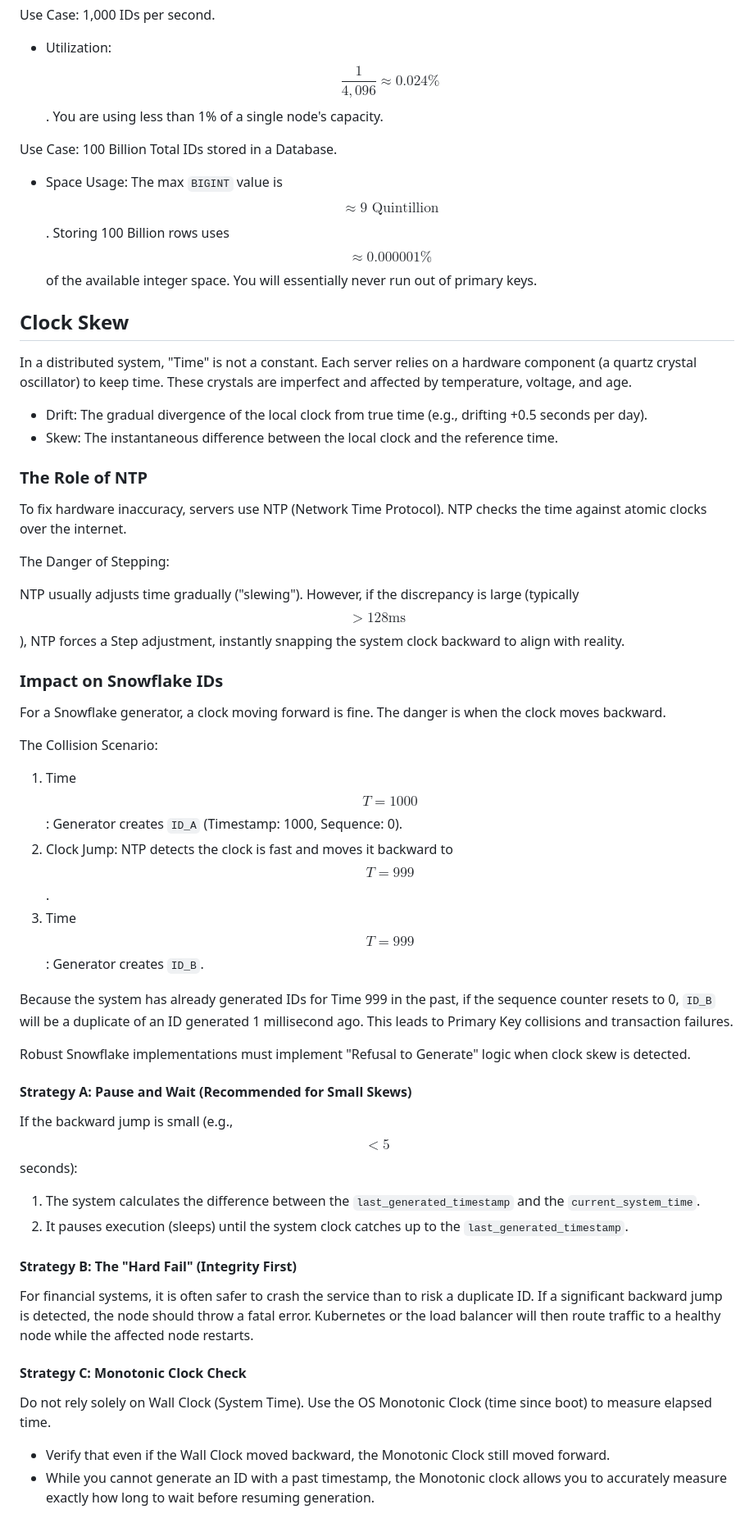
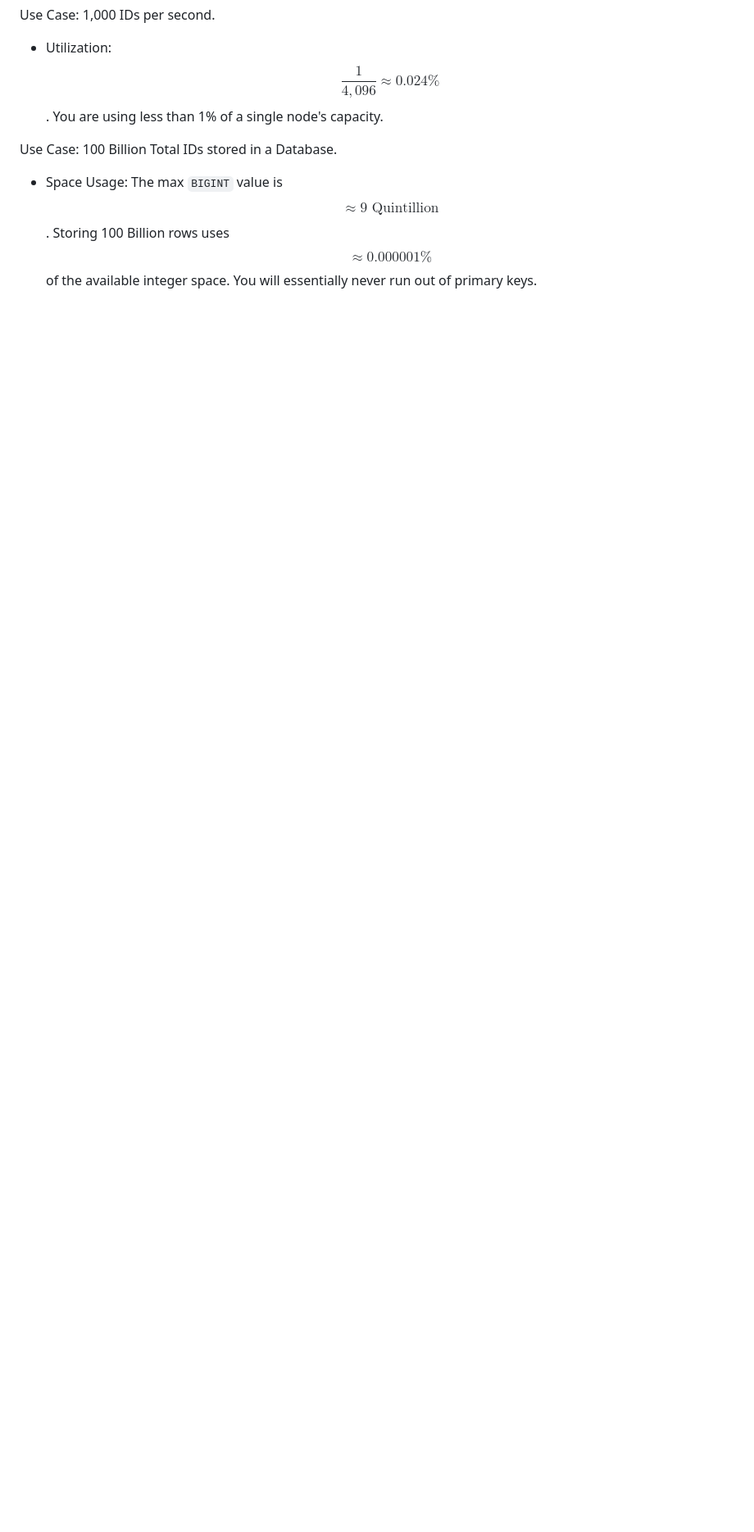
Before and after one commit to Chandra179/gitbook, a Markdown page: system-design/id-generator.md, the part around one of its changes. Shown at 82% size. Rendered like a GitHub page; blank space fills up the shorter version.

```diff
--- a/system-design/id-generator.md
+++ b/system-design/id-generator.md
@@ -66,50 +80,3 @@ Use Case: 1,000 IDs per second.
 Use Case: 100 Billion Total IDs stored in a Database.
 
 * Space Usage: The max `BIGINT` value is $$\approx 9 \text{ Quintillion}$$. Storing 100 Billion rows uses $$\approx 0.000001\%$$ of the available integer space. You will essentially never run out of primary keys.
-
-## Clock Skew
-
-In a distributed system, "Time" is not a constant. Each server relies on a hardware component (a quartz crystal oscillator) to keep time. These crystals are imperfect and affected by temperature, voltage, and age.
-
-* Drift: The gradual divergence of the local clock from true time (e.g., drifting +0.5 seconds per day).
-* Skew: The instantaneous difference between the local clock and the reference time.
-
-### The Role of NTP
-
-To fix hardware inaccuracy, servers use NTP (Network Time Protocol). NTP checks the time against atomic clocks over the internet.
-
-The Danger of Stepping:
-
-NTP usually adjusts time gradually ("slewing"). However, if the discrepancy is large (typically $$>128\text{ms}$$), NTP forces a Step adjustment, instantly snapping the system clock backward to align with reality.
-
-### Impact on Snowflake IDs
-
-For a Snowflake generator, a clock moving forward is fine. The danger is when the clock moves backward.
-
-The Collision Scenario:
-
-1. Time $$T=1000$$: Generator creates `ID_A` (Timestamp: 1000, Sequence: 0).
-2. Clock Jump: NTP detects the clock is fast and moves it backward to $$T=999$$.
-3. Time $$T=999$$: Generator creates `ID_B`.
-
-Because the system has already generated IDs for Time 999 in the past, if the sequence counter resets to 0, `ID_B` will be a duplicate of an ID generated 1 millisecond ago. This leads to Primary Key collisions and transaction failures.
-
-Robust Snowflake implementations must implement "Refusal to Generate" logic when clock skew is detected.
-
-#### Strategy A: Pause and Wait (Recommended for Small Skews)
-
-If the backward jump is small (e.g., $$< 5$$ seconds):
-
-1. The system calculates the difference between the `last_generated_timestamp` and the `current_system_time`.
-2. It pauses execution (sleeps) until the system clock catches up to the `last_generated_timestamp`.
-
-#### Strategy B: The "Hard Fail" (Integrity First)
-
-For financial systems, it is often safer to crash the service than to risk a duplicate ID. If a significant backward jump is detected, the node should throw a fatal error. Kubernetes or the load balancer will then route traffic to a healthy node while the affected node restarts.
-
-#### Strategy C: Monotonic Clock Check
-
-Do not rely solely on Wall Clock (System Time). Use the OS Monotonic Clock (time since boot) to measure elapsed time.
-
-* Verify that even if the Wall Clock moved backward, the Monotonic Clock still moved forward.
-* While you cannot generate an ID with a past timestamp, the Monotonic clock allows you to accurately measure exactly how long to wait before resuming generation.
```
Also changed, not shown: other parts of system-design/id-generator.md (+22 -8 lines), general/kafka.md (+79 -73 lines).
